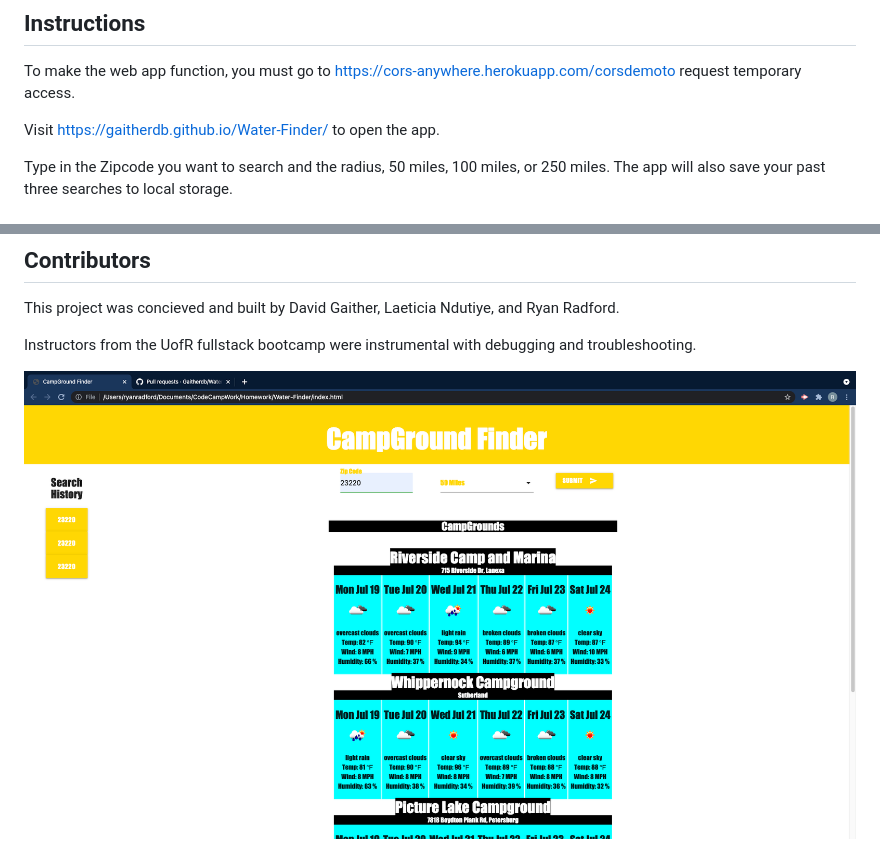
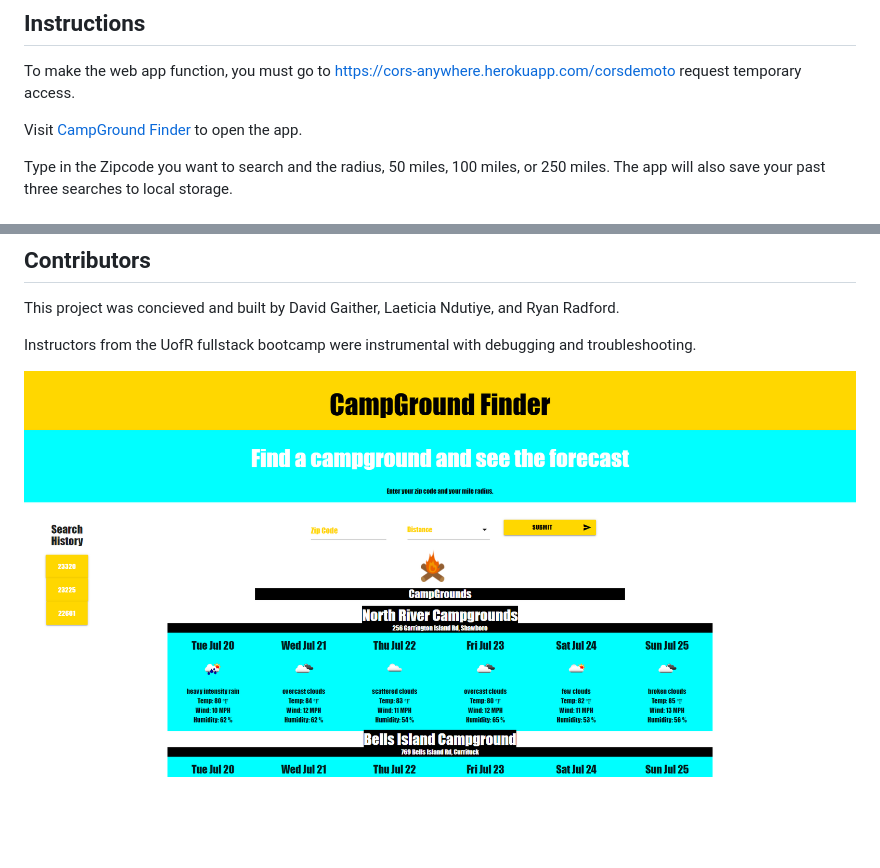
Before and after one commit to Gaitherdb/Water-Finder, a Markdown page: README.md, 2 parts joined by grey strips. Rendered like a GitHub page; pictures changed too: assets/images/CampGroundFinderSS.png (added), assets/images/screenshot.png (deleted); blank space fills up the shorter version.

Commit message:
updated screen shot in readme

```diff
--- a/README.md
+++ b/README.md
@@ -8,7 +8,7 @@ CampGround finder is a small app that will help find campgrounds in a specified
 
 To make the web app function, you must go to https://cors-anywhere.herokuapp.com/corsdemoto request temporary access.
 
-Visit https://gaitherdb.github.io/Water-Finder/ to open the app.
+Visit [CampGround Finder](https://gaitherdb.github.io/Water-Finder/) to open the app.
 
 Type in the Zipcode you want to search and the radius, 50 miles, 100 miles, or 250 miles. The app will also save your past three searches to local storage.
 
@@ -29,4 +29,4 @@ This project was concieved and built by David Gaither, Laeticia Ndutiye, and Rya
 
 Instructors from the UofR fullstack bootcamp were instrumental with debugging and troubleshooting.
 
-![screenshot](assets/images/screenshot.png?raw=true)
+![screenshot](assets/images/CampGroundFinderSS.png)
```
